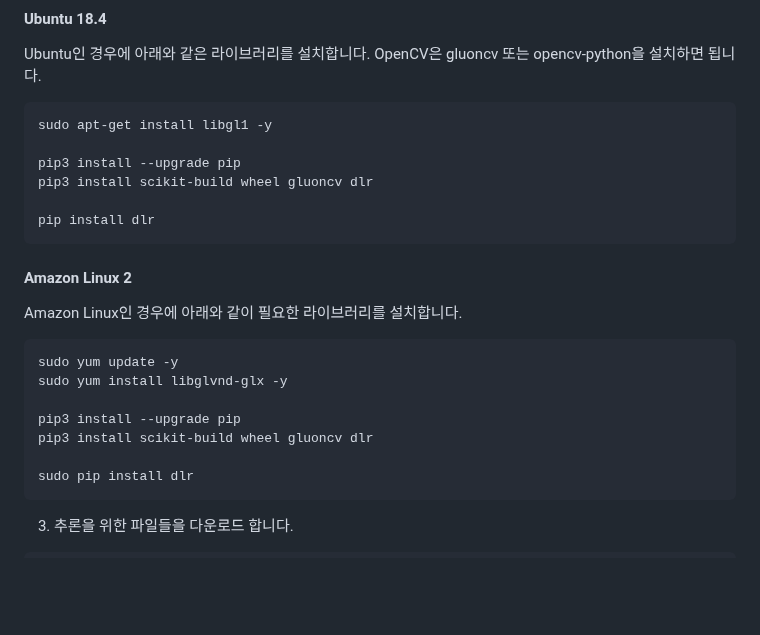
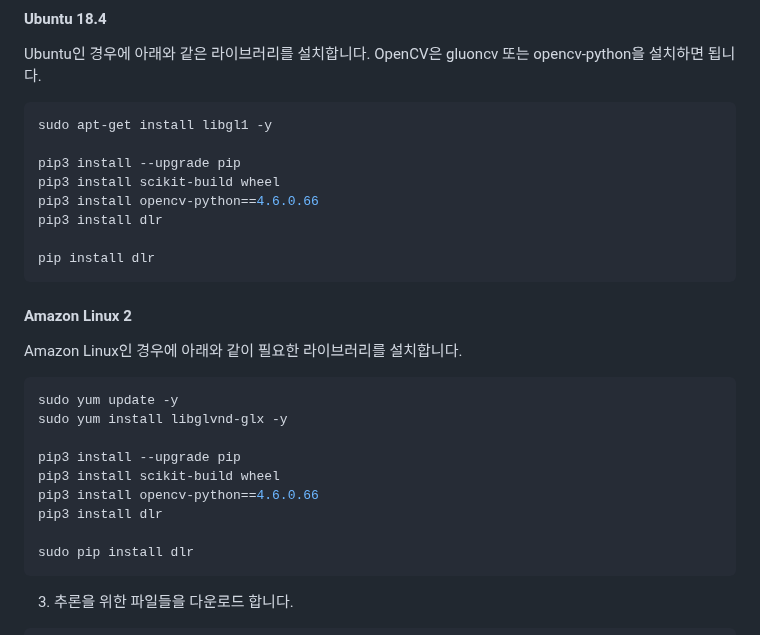
Before and after one commit to kyopark2014/image-classification-api-server, a Markdown page: dlr-inference/README.md, the part around the change. Drawn GitHub-style; blank space fills up the shorter version.

````diff
--- a/dlr-inference/README.md
+++ b/dlr-inference/README.md
@@ -17,7 +17,9 @@ Ubuntu인 경우에 아래와 같은 라이브러리를 설치합니다. OpenCV
 sudo apt-get install libgl1 -y
 
 pip3 install --upgrade pip
-pip3 install scikit-build wheel gluoncv dlr
+pip3 install scikit-build wheel
+pip3 install opencv-python==4.6.0.66
+pip3 install dlr
 
 pip install dlr
 ```
@@ -31,7 +33,9 @@ sudo yum update -y
 sudo yum install libglvnd-glx -y
 
 pip3 install --upgrade pip
-pip3 install scikit-build wheel gluoncv dlr
+pip3 install scikit-build wheel
+pip3 install opencv-python==4.6.0.66
+pip3 install dlr
 
 sudo pip install dlr
 ```
````
